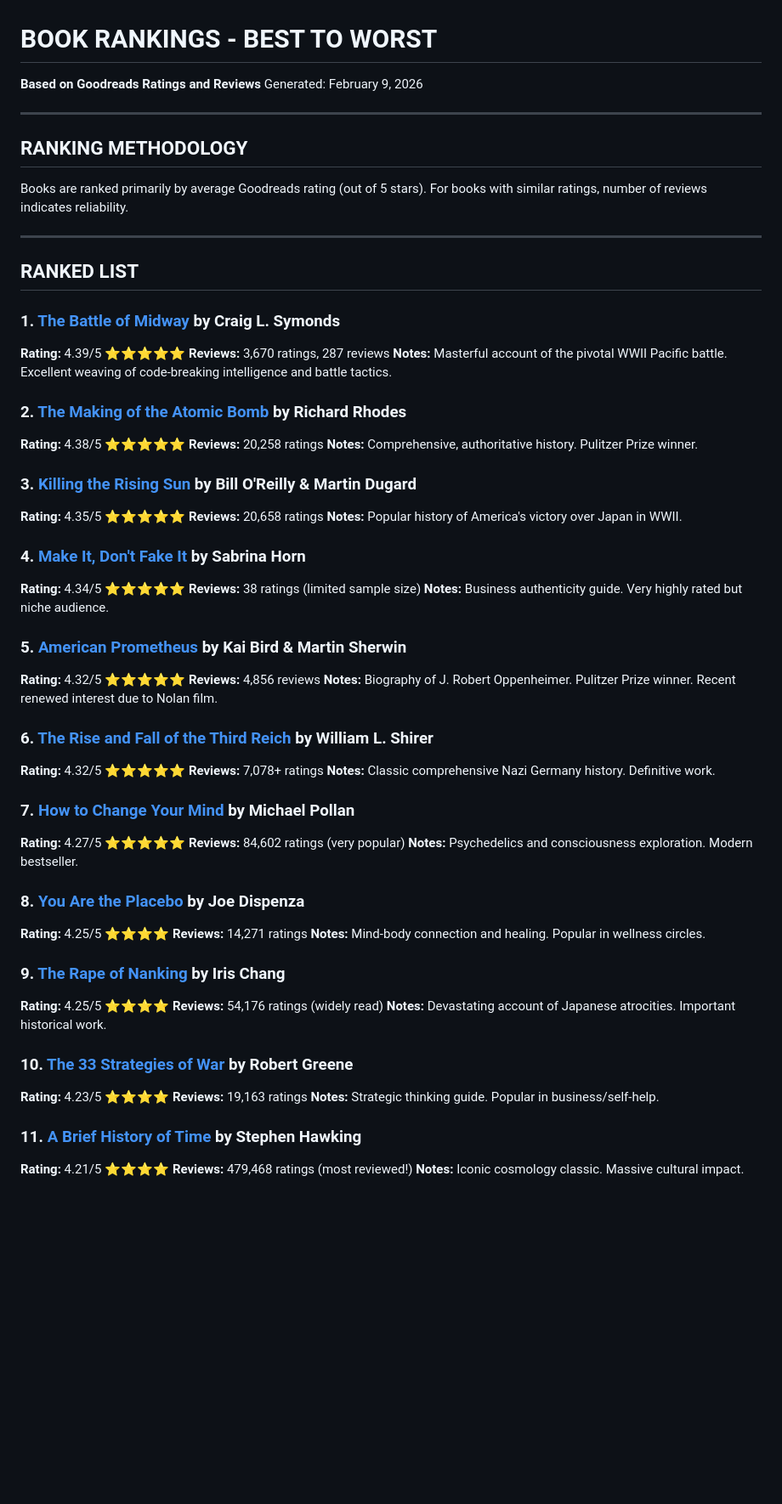
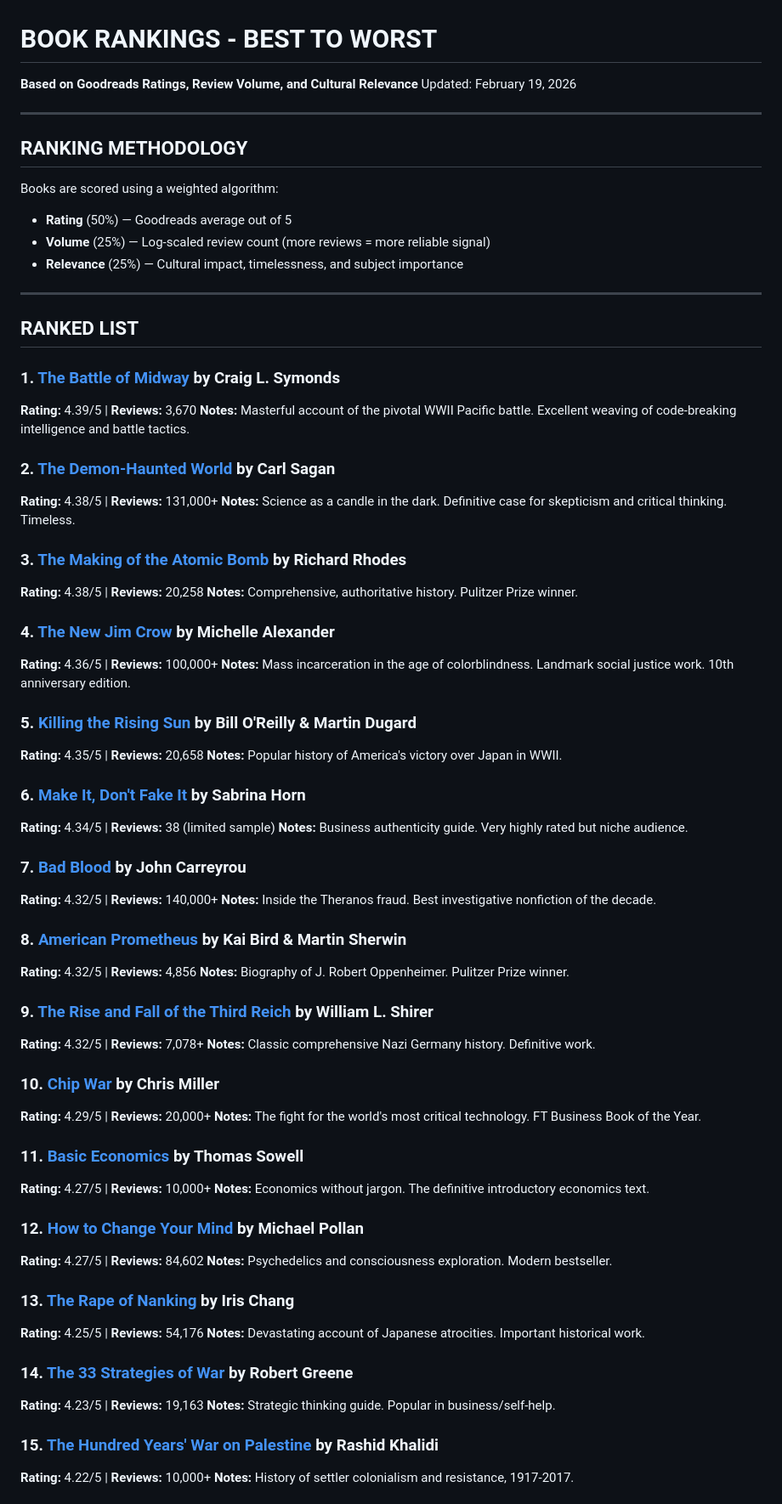
Before and after one commit to nulljosh/books, a Markdown page: book_rankings.md, the part around one of its changes. Shown at 85% size. Rendered like a GitHub page; blank space fills up the shorter version.

```diff
--- a/book_rankings.md
+++ b/book_rankings.md
@@ -1,69 +1,76 @@
 # BOOK RANKINGS - BEST TO WORST
-**Based on Goodreads Ratings and Reviews**
-Generated: February 9, 2026
+**Based on Goodreads Ratings, Review Volume, and Cultural Relevance**
+Updated: February 19, 2026
 
 ---
 
 ## RANKING METHODOLOGY
-Books are ranked primarily by average Goodreads rating (out of 5 stars).
-For books with similar ratings, number of reviews indicates reliability.
+Books are scored using a weighted algorithm:
+- **Rating** (50%) — Goodreads average out of 5
+- **Volume** (25%) — Log-scaled review count (more reviews = more reliable signal)
+- **Relevance** (25%) — Cultural impact, timelessness, and subject importance
 
 ---
 
 ## RANKED LIST
 
 ### 1. [The Battle of Midway](https://www.goodreads.com/book/show/11472008-the-battle-of-midway) by Craig L. Symonds
-**Rating:** 4.39/5 ⭐⭐⭐⭐⭐
-**Reviews:** 3,670 ratings, 287 reviews
+**Rating:** 4.39/5 | **Reviews:** 3,670
 **Notes:** Masterful account of the pivotal WWII Pacific battle. Excellent weaving of code-breaking intelligence and battle tactics.
 
-### 2. [The Making of the Atomic Bomb](https://www.goodreads.com/book/show/16884.The_Making_of_the_Atomic_Bomb) by Richard Rhodes
-**Rating:** 4.38/5 ⭐⭐⭐⭐⭐
-**Reviews:** 20,258 ratings
+### 2. [The Demon-Haunted World](https://www.goodreads.com/book/show/17349.The_Demon_Haunted_World) by Carl Sagan
+**Rating:** 4.38/5 | **Reviews:** 131,000+
+**Notes:** Science as a candle in the dark. Definitive case for skepticism and critical thinking. Timeless.
+
+### 3. [The Making of the Atomic Bomb](https://www.goodreads.com/book/show/16884.The_Making_of_the_Atomic_Bomb) by Richard Rhodes
+**Rating:** 4.38/5 | **Reviews:** 20,258
 **Notes:** Comprehensive, authoritative history. Pulitzer Prize winner.
 
-### 3. [Killing the Rising Sun](https://www.goodreads.com/book/show/29370481-killing-the-rising-sun) by Bill O'Reilly & Martin Dugard
-**Rating:** 4.35/5 ⭐⭐⭐⭐⭐
-**Reviews:** 20,658 ratings
+### 4. [The New Jim Crow](https://www.goodreads.com/book/show/6792458-the-new-jim-crow) by Michelle Alexander
+**Rating:** 4.36/5 | **Reviews:** 100,000+
+**Notes:** Mass incarceration in the age of colorblindness. Landmark social justice work. 10th anniversary edition.
+
+### 5. [Killing the Rising Sun](https://www.goodreads.com/book/show/29370481-killing-the-rising-sun) by Bill O'Reilly & Martin Dugard
+**Rating:** 4.35/5 | **Reviews:** 20,658
 **Notes:** Popular history of America's victory over Japan in WWII.
 
-### 4. [Make It, Don't Fake It](https://www.goodreads.com/book/show/56298779-make-it-don-t-fake-it) by Sabrina Horn
-**Rating:** 4.34/5 ⭐⭐⭐⭐⭐
-**Reviews:** 38 ratings (limited sample size)
+### 6. [Make It, Don't Fake It](https://www.goodreads.com/book/show/56298779-make-it-don-t-fake-it) by Sabrina Horn
+**Rating:** 4.34/5 | **Reviews:** 38 (limited sample)
 **Notes:** Business authenticity guide. Very highly rated but niche audience.
 
-### 5. [American Prometheus](https://www.goodreads.com/en/book/show/80571) by Kai Bird & Martin Sherwin
-**Rating:** 4.32/5 ⭐⭐⭐⭐⭐
-**Reviews:** 4,856 reviews
-**Notes:** Biography of J. Robert Oppenheimer. Pulitzer Prize winner. Recent renewed interest due to Nolan film.
+### 7. [Bad Blood](https://www.goodreads.com/book/show/37976541-bad-blood) by John Carreyrou
+**Rating:** 4.32/5 | **Reviews:** 140,000+
+**Notes:** Inside the Theranos fraud. Best investigative nonfiction of the decade.
 
-### 6. [The Rise and Fall of the Third Reich](https://www.goodreads.com/book/show/767171.The_Rise_and_Fall_of_the_Third_Reich) by William L. Shirer
-**Rating:** 4.32/5 ⭐⭐⭐⭐⭐
-**Reviews:** 7,078+ ratings
+### 8. [American Prometheus](https://www.goodreads.com/en/book/show/80571) by Kai Bird & Martin Sherwin
+**Rating:** 4.32/5 | **Reviews:** 4,856
+**Notes:** Biography of J. Robert Oppenheimer. Pulitzer Prize winner.
+
+### 9. [The Rise and Fall of the Third Reich](https://www.goodreads.com/book/show/767171.The_Rise_and_Fall_of_the_Third_Reich) by William L. Shirer
+**Rating:** 4.32/5 | **Reviews:** 7,078+
 **Notes:** Classic comprehensive Nazi Germany history. Definitive work.
 
-### 7. [How to Change Your Mind](https://www.goodreads.com/book/show/36613747-how-to-change-your-mind) by Michael Pollan
-**Rating:** 4.27/5 ⭐⭐⭐⭐⭐
-**Reviews:** 84,602 ratings (very popular)
+### 10. [Chip War](https://www.goodreads.com/book/show/60321447-chip-war) by Chris Miller
+**Rating:** 4.29/5 | **Reviews:** 20,000+
+**Notes:** The fight for the world's most critical technology. FT Business Book of the Year.
+
+### 11. [Basic Economics](https://www.goodreads.com/book/show/3023.Basic_Economics) by Thomas Sowell
+**Rating:** 4.27/5 | **Reviews:** 10,000+
+**Notes:** Economics without jargon. The definitive introductory economics text.
+
+### 12. [How to Change Your Mind](https://www.goodreads.com/book/show/36613747-how-to-change-your-mind) by Michael Pollan
+**Rating:** 4.27/5 | **Reviews:** 84,602
 **Notes:** Psychedelics and consciousness exploration. Modern bestseller.
 
-### 8. [You Are the Placebo](https://www.goodreads.com/book/show/21376424) by Joe Dispenza
-**Rating:** 4.25/5 ⭐⭐⭐⭐
-**Reviews:** 14,271 ratings
-**Notes:** Mind-body connection and healing. Popular in wellness circles.
-
-### 9. [The Rape of Nanking](https://www.goodreads.com/book/show/6149445-the-rape-of-nanking) by Iris Chang
-**Rating:** 4.25/5 ⭐⭐⭐⭐
-**Reviews:** 54,176 ratings (widely read)
+### 13. [The Rape of Nanking](https://www.goodreads.com/book/show/6149445-the-rape-of-nanking) by Iris Chang
+**Rating:** 4.25/5 | **Reviews:** 54,176
 **Notes:** Devastating account of Japanese atrocities. Important historical work.
 
-### 10. [The 33 Strategies of War](https://www.goodreads.com/book/show/35289.The_33_Strategies_of_War) by Robert Greene
-**Rating:** 4.23/5 ⭐⭐⭐⭐
-**Reviews:** 19,163 ratings
+### 14. [The 33 Strategies of War](https://www.goodreads.com/book/show/35289.The_33_Strategies_of_War) by Robert Greene
+**Rating:** 4.23/5 | **Reviews:** 19,163
 **Notes:** Strategic thinking guide. Popular in business/self-help.
 
-### 11. [A Brief History of Time](https://www.goodreads.com/book/show/3869.A_Brief_History_of_Time) by Stephen Hawking
-**Rating:** 4.21/5 ⭐⭐⭐⭐
-**Reviews:** 479,468 ratings (most reviewed!)
-**Notes:** Iconic cosmology classic. Massive cultural impact.
+### 15. [The Hundred Years' War on Palestine](https://www.goodreads.com/book/show/44527416-the-hundred-years-war-on-palestine) by Rashid Khalidi
+**Rating:** 4.22/5 | **Reviews:** 10,000+
+**Notes:** History of settler colonialism and resistance, 1917-2017.
 
```
Also changed, not shown: other parts of book_rankings.md (+125 -115 lines).
